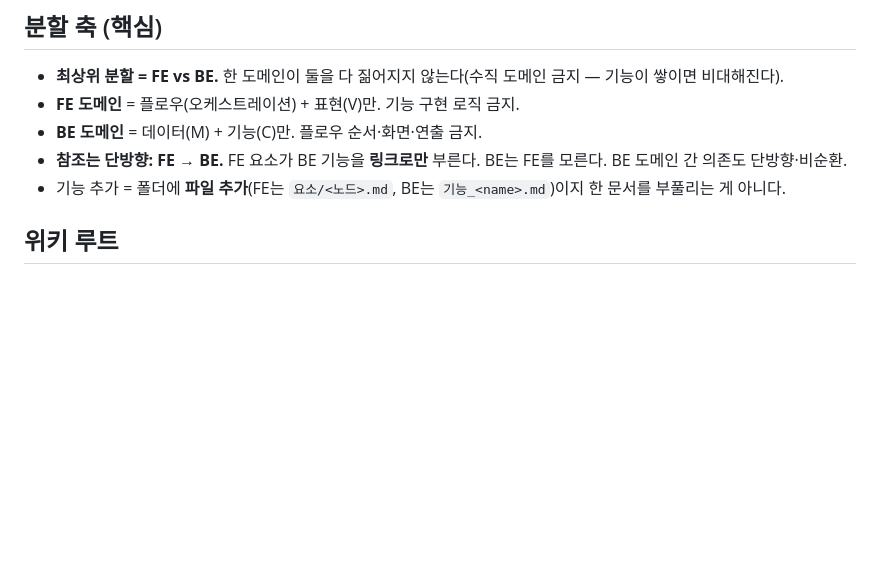
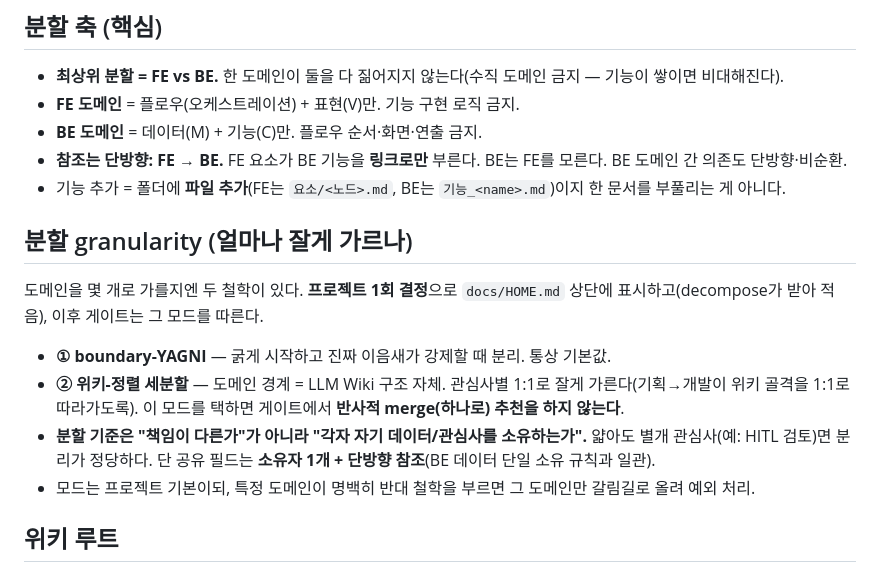
Before and after one commit to sangwook88/Project_DDD, a Markdown page: docs/conventions.md, the part around the change. Drawn GitHub-style; blank space fills up the shorter version.

```diff
--- a/docs/conventions.md
+++ b/docs/conventions.md
@@ -8,6 +8,13 @@ FE/BE 2분할 DDD 프레임워크의 공통 규약. 스킬·에이전트가 이
 - **BE 도메인** = 데이터(M) + 기능(C)만. 플로우 순서·화면·연출 금지.
 - **참조는 단방향: FE → BE.** FE 요소가 BE 기능을 **링크로만** 부른다. BE는 FE를 모른다. BE 도메인 간 의존도 단방향·비순환.
 - 기능 추가 = 폴더에 **파일 추가**(FE는 `요소/<노드>.md`, BE는 `기능_<name>.md`)이지 한 문서를 부풀리는 게 아니다.
+
+## 분할 granularity (얼마나 잘게 가르나)
+도메인을 몇 개로 가를지엔 두 철학이 있다. **프로젝트 1회 결정**으로 `docs/HOME.md` 상단에 표시하고(decompose가 받아 적음), 이후 게이트는 그 모드를 따른다.
+- **① boundary-YAGNI** — 굵게 시작하고 진짜 이음새가 강제할 때 분리. 통상 기본값.
+- **② 위키-정렬 세분할** — 도메인 경계 = LLM Wiki 구조 자체. 관심사별 1:1로 잘게 가른다(기획→개발이 위키 골격을 1:1로 따라가도록). 이 모드를 택하면 게이트에서 **반사적 merge(하나로) 추천을 하지 않는다**.
+- **분할 기준은 "책임이 다른가"가 아니라 "각자 자기 데이터/관심사를 소유하는가".** 얇아도 별개 관심사(예: HITL 검토)면 분리가 정당하다. 단 공유 필드는 **소유자 1개 + 단방향 참조**(BE 데이터 단일 소유 규칙과 일관).
+- 모드는 프로젝트 기본이되, 특정 도메인이 명백히 반대 철학을 부르면 그 도메인만 갈림길로 올려 예외 처리.
 
 ## 위키 루트
 - 위키 루트는 `docs/` 직접.
```
Also changed, not shown: skills/decompose/SKILL.md (+9 -3 lines).
